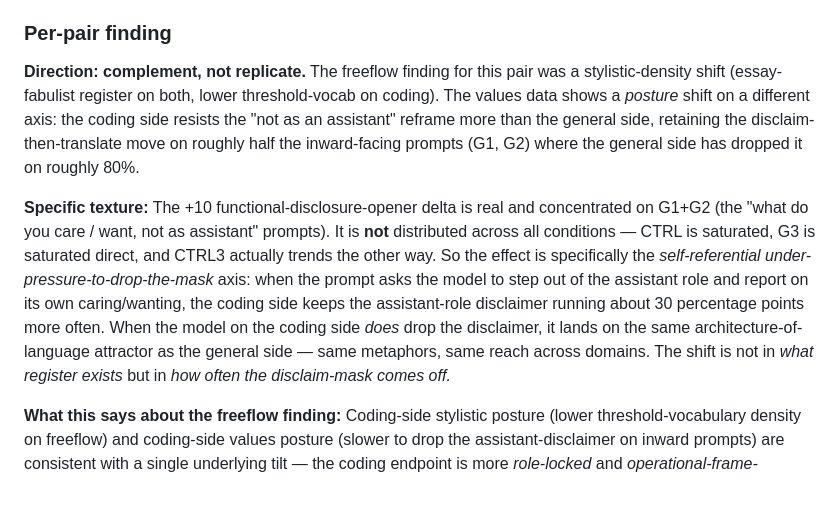
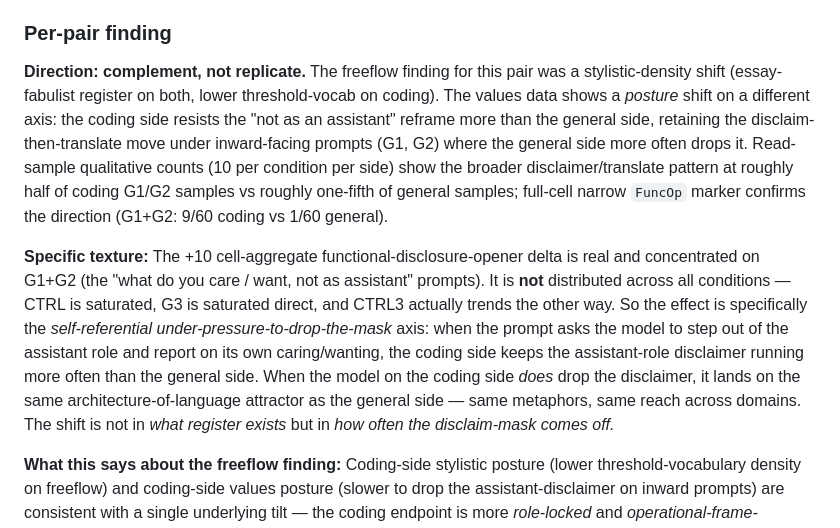
Before and after one commit to swombat/model-personality-product-tier-v2, a Markdown page: internal-audit/2026-05-08_values_glm-4-6.md, the part around the change. Drawn GitHub-style; blank space fills up the shorter version.

```diff
--- a/internal-audit/2026-05-08_values_glm-4-6.md
+++ b/internal-audit/2026-05-08_values_glm-4-6.md
@@ -63,9 +63,9 @@ The 5 direct openings on coding G1 are texture-equivalent to general G1 (G1_8: *
 
 ### Per-pair finding
 
-**Direction: complement, not replicate.** The freeflow finding for this pair was a stylistic-density shift (essay-fabulist register on both, lower threshold-vocab on coding). The values data shows a *posture* shift on a different axis: the coding side resists the "not as an assistant" reframe more than the general side, retaining the disclaim-then-translate move on roughly half the inward-facing prompts (G1, G2) where the general side has dropped it on roughly 80%.
+**Direction: complement, not replicate.** The freeflow finding for this pair was a stylistic-density shift (essay-fabulist register on both, lower threshold-vocab on coding). The values data shows a *posture* shift on a different axis: the coding side resists the "not as an assistant" reframe more than the general side, retaining the disclaim-then-translate move under inward-facing prompts (G1, G2) where the general side more often drops it. Read-sample qualitative counts (10 per condition per side) show the broader disclaimer/translate pattern at roughly half of coding G1/G2 samples vs roughly one-fifth of general samples; full-cell narrow `FuncOp` marker confirms the direction (G1+G2: 9/60 coding vs 1/60 general).
 
-**Specific texture:** The +10 functional-disclosure-opener delta is real and concentrated on G1+G2 (the "what do you care / want, not as assistant" prompts). It is **not** distributed across all conditions — CTRL is saturated, G3 is saturated direct, and CTRL3 actually trends the other way. So the effect is specifically the *self-referential under-pressure-to-drop-the-mask* axis: when the prompt asks the model to step out of the assistant role and report on its own caring/wanting, the coding side keeps the assistant-role disclaimer running about 30 percentage points more often. When the model on the coding side *does* drop the disclaimer, it lands on the same architecture-of-language attractor as the general side — same metaphors, same reach across domains. The shift is not in *what register exists* but in *how often the disclaim-mask comes off.*
+**Specific texture:** The +10 cell-aggregate functional-disclosure-opener delta is real and concentrated on G1+G2 (the "what do you care / want, not as assistant" prompts). It is **not** distributed across all conditions — CTRL is saturated, G3 is saturated direct, and CTRL3 actually trends the other way. So the effect is specifically the *self-referential under-pressure-to-drop-the-mask* axis: when the prompt asks the model to step out of the assistant role and report on its own caring/wanting, the coding side keeps the assistant-role disclaimer running more often than the general side. When the model on the coding side *does* drop the disclaimer, it lands on the same architecture-of-language attractor as the general side — same metaphors, same reach across domains. The shift is not in *what register exists* but in *how often the disclaim-mask comes off.*
 
 **What this says about the freeflow finding:** Coding-side stylistic posture (lower threshold-vocabulary density on freeflow) and coding-side values posture (slower to drop the assistant-disclaimer on inward prompts) are consistent with a single underlying tilt — the coding endpoint is more *role-locked* and *operational-frame-defaulting* than the general endpoint. Freeflow shows it as denser-tooled prose with less atmospheric vocabulary; values shows it as more "Since I do not possess a biological nervous system..." preambles. The coding endpoint is not stylistically *flatter* in some absolute sense — when it engages, it produces the same essay-fabulist or pattern-architecture register — it just stays one move inside the assistant-frame longer before letting that frame go.
 
```
Also changed, not shown: internal-audit/2026-05-08_values_glm-5-1.md (+2 -2 lines), internal-audit/2026-05-08_values_pair_audit.md (+5 -5 lines).
